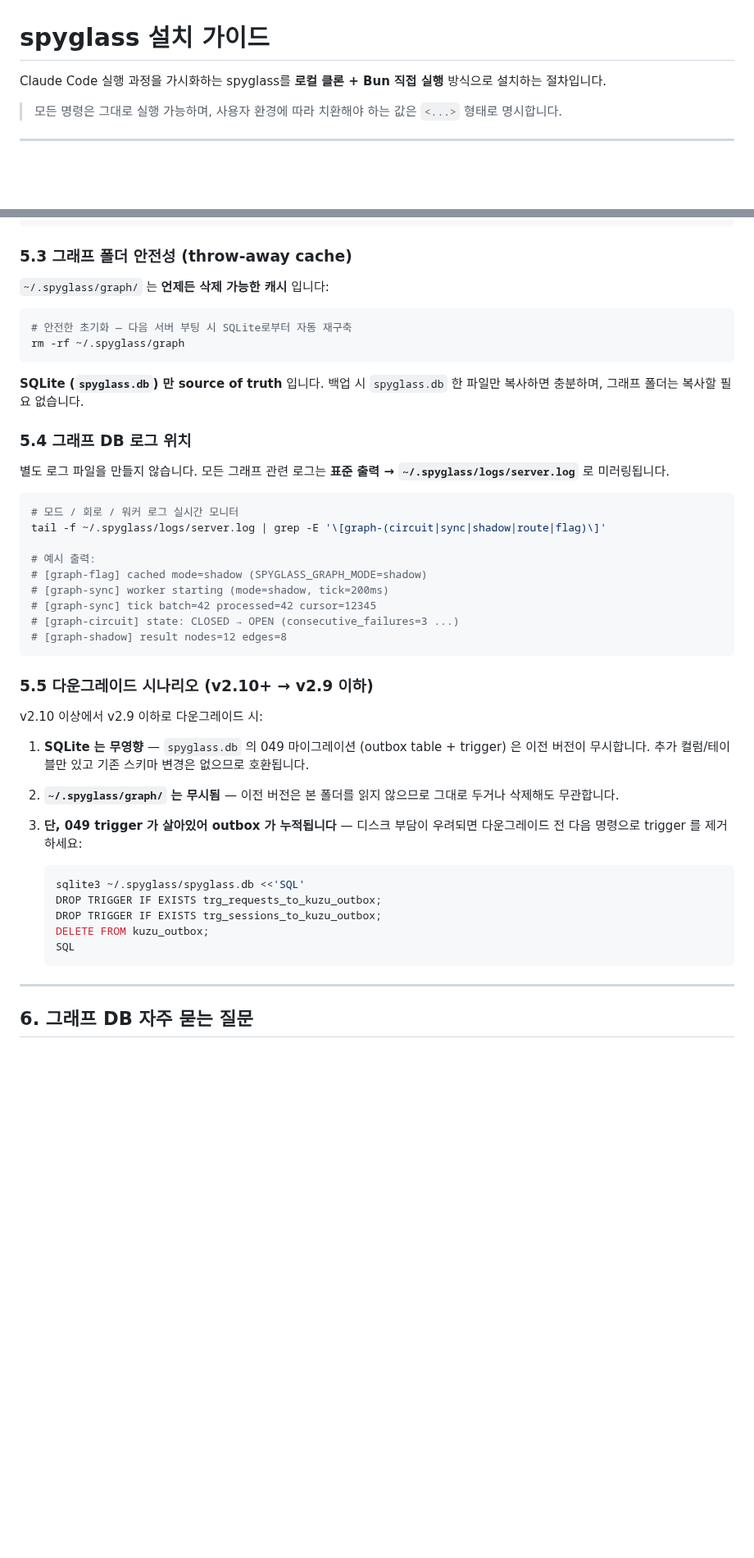
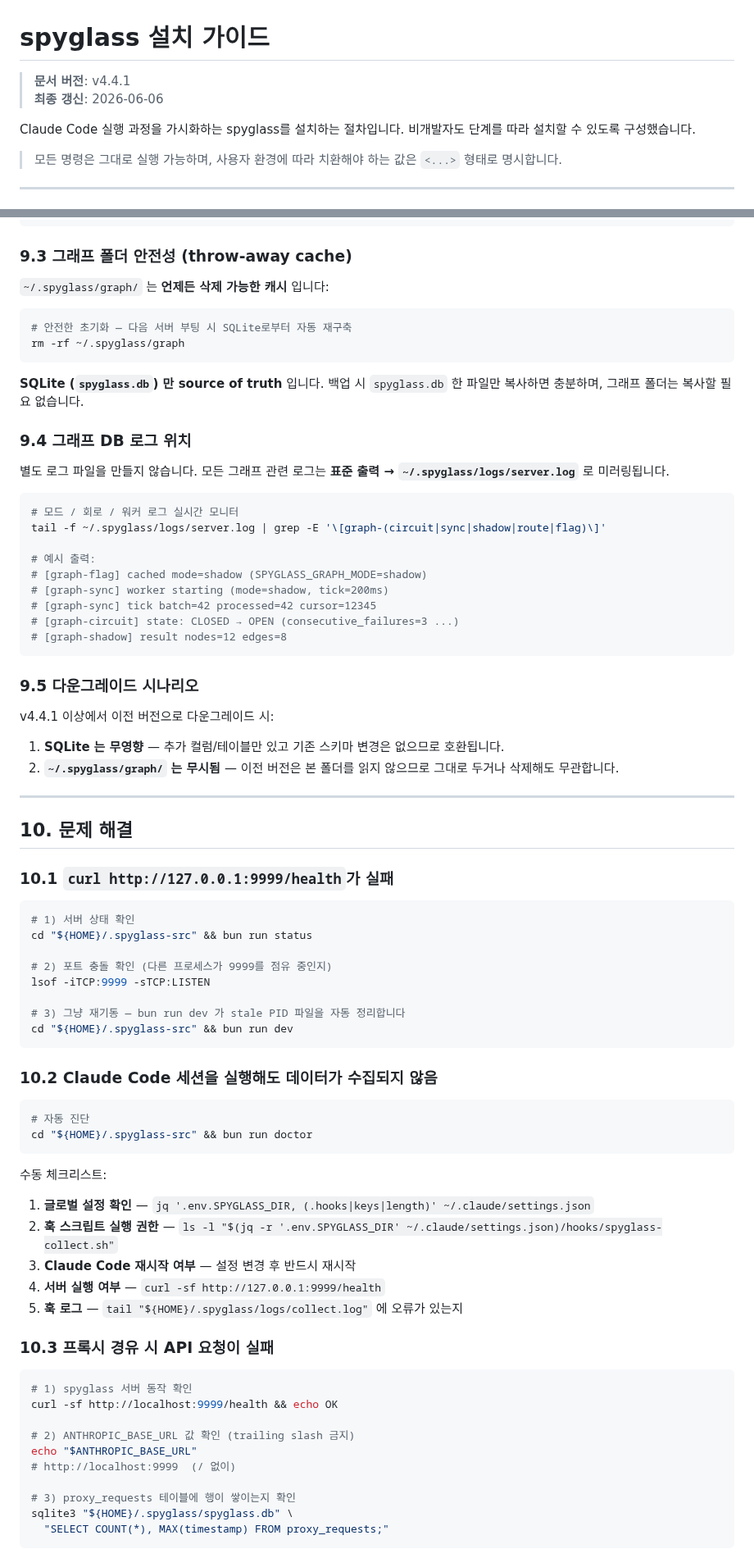
Before and after one commit to gmoon92/claude-spyglass, a Markdown page: docs/install-guide.md, 2 parts joined by grey strips. Shown at 82% size. Drawn GitHub-style; blank space fills up the shorter version.

````diff
--- a/docs/install-guide.md
+++ b/docs/install-guide.md
@@ -1,6 +1,10 @@
 # spyglass 설치 가이드
 
-Claude Code 실행 과정을 가시화하는 spyglass를 **로컬 클론 + Bun 직접 실행** 방식으로 설치하는 절차입니다.
+> **문서 버전**: v4.4.1
+> **최종 갱신**: 2026-06-06
+
+Claude Code 실행 과정을 가시화하는 spyglass를 설치하는 절차입니다.
+비개발자도 단계를 따라 설치할 수 있도록 구성했습니다.
 
 > 모든 명령은 그대로 실행 가능하며, 사용자 환경에 따라 치환해야 하는 값은 `<...>` 형태로 명시합니다.
 
@@ -678,7 +628,7 @@ curl http://localhost:9999/api/graph/status | jq
 # }
 ```
 
-### 5.3 그래프 폴더 안전성 (throw-away cache)
+### 9.3 그래프 폴더 안전성 (throw-away cache)
 
 `~/.spyglass/graph/` 는 **언제든 삭제 가능한 캐시** 입니다:
 
@@ -690,7 +640,7 @@ rm -rf ~/.spyglass/graph
 **SQLite (`spyglass.db`) 만 source of truth** 입니다. 백업 시 `spyglass.db` 한 파일만 복사하면 충분하며,
 그래프 폴더는 복사할 필요 없습니다.
 
-### 5.4 그래프 DB 로그 위치
+### 9.4 그래프 DB 로그 위치
 
 별도 로그 파일을 만들지 않습니다. 모든 그래프 관련 로그는 **표준 출력 → `~/.spyglass/logs/server.log`** 로
 미러링됩니다.
@@ -707,25 +657,57 @@ tail -f ~/.spyglass/logs/server.log | grep -E '\[graph-(circuit|sync|shadow|rout
 # [graph-shadow] result nodes=12 edges=8
 ```
 
-### 5.5 다운그레이드 시나리오 (v2.10+ → v2.9 이하)
+### 9.5 다운그레이드 시나리오
 
-v2.10 이상에서 v2.9 이하로 다운그레이드 시:
+v4.4.1 이상에서 이전 버전으로 다운그레이드 시:
 
-1. **SQLite 는 무영향** — `spyglass.db` 의 049 마이그레이션 (outbox table + trigger) 은 이전 버전이
-   무시합니다. 추가 컬럼/테이블만 있고 기존 스키마 변경은 없으므로 호환됩니다.
-2. **`~/.spyglass/graph/` 는 무시됨** — 이전 버전은 본 폴더를 읽지 않으므로 그대로 두거나 삭제해도
-   무관합니다.
-3. **단, 049 trigger 가 살아있어 outbox 가 누적됩니다** — 디스크 부담이 우려되면 다운그레이드 전
-   다음 명령으로 trigger 를 제거하세요:
-
-   ```bash
-   sqlite3 ~/.spyglass/spyglass.db <<'SQL'
-   DROP TRIGGER IF EXISTS trg_requests_to_kuzu_outbox;
-   DROP TRIGGER IF EXISTS trg_sessions_to_kuzu_outbox;
-   DELETE FROM kuzu_outbox;
-   SQL
-   ```
+1. **SQLite 는 무영향** — 추가 컬럼/테이블만 있고 기존 스키마 변경은 없으므로 호환됩니다.
+2. **`~/.spyglass/graph/` 는 무시됨** — 이전 버전은 본 폴더를 읽지 않으므로 그대로 두거나 삭제해도 무관합니다.
 
 ---
 
-## 6. 그래프 DB 자주 묻는 질문
+## 10. 문제 해결
+
+### 10.1 `curl http://127.0.0.1:9999/health`가 실패
+
+```bash
+# 1) 서버 상태 확인
+cd "${HOME}/.spyglass-src" && bun run status
+
+# 2) 포트 충돌 확인 (다른 프로세스가 9999를 점유 중인지)
+lsof -iTCP:9999 -sTCP:LISTEN
+
+# 3) 그냥 재기동 — bun run dev 가 stale PID 파일을 자동 정리합니다
+cd "${HOME}/.spyglass-src" && bun run dev
+```
+
+### 10.2 Claude Code 세션을 실행해도 데이터가 수집되지 않음
+
+```bash
+# 자동 진단
+cd "${HOME}/.spyglass-src" && bun run doctor
+```
+
+수동 체크리스트:
+
+1. **글로벌 설정 확인** — `jq '.env.SPYGLASS_DIR, (.hooks|keys|length)' ~/.claude/settings.json`
+2. **훅 스크립트 실행 권한** — `ls -l "$(jq -r '.env.SPYGLASS_DIR' ~/.claude/settings.json)/hooks/spyglass-collect.sh"`
+3. **Claude Code 재시작 여부** — 설정 변경 후 반드시 재시작
+4. **서버 실행 여부** — `curl -sf http://127.0.0.1:9999/health`
+5. **훅 로그** — `tail "${HOME}/.spyglass/logs/collect.log"` 에 오류가 있는지
+
+### 10.3 프록시 경유 시 API 요청이 실패
+
+```bash
+# 1) spyglass 서버 동작 확인
+curl -sf http://localhost:9999/health && echo OK
+
+# 2) ANTHROPIC_BASE_URL 값 확인 (trailing slash 금지)
+echo "$ANTHROPIC_BASE_URL"
+# http://localhost:9999  (/ 없이)
+
+# 3) proxy_requests 테이블에 행이 쌓이는지 확인
+sqlite3 "${HOME}/.spyglass/spyglass.db" \
+  "SELECT COUNT(*), MAX(timestamp) FROM proxy_requests;"
+```
+
````
Also changed, not shown: other parts of docs/install-guide.md (+103 -112 lines), README.md (+9 -0 lines), docs/images/dashboard.png (added), docs/images/meta-docs-catalog.png (added), docs/images/session-turn-view.png (added), docs/images/settings-integration.png (added), docs/images/settings-server-logs.png (added), 1 other file.
